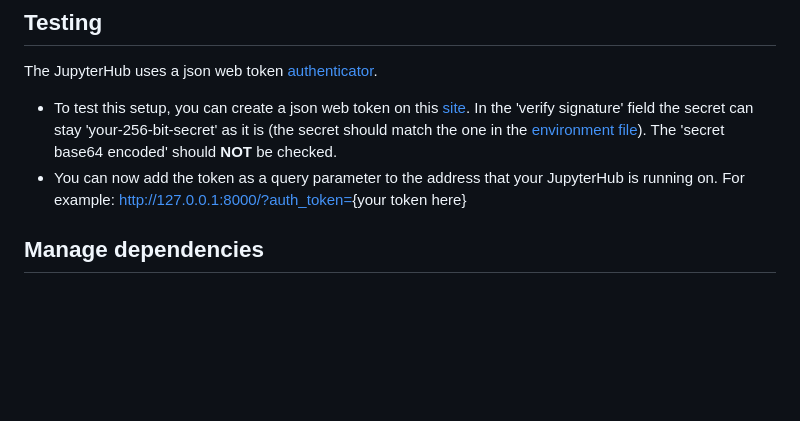
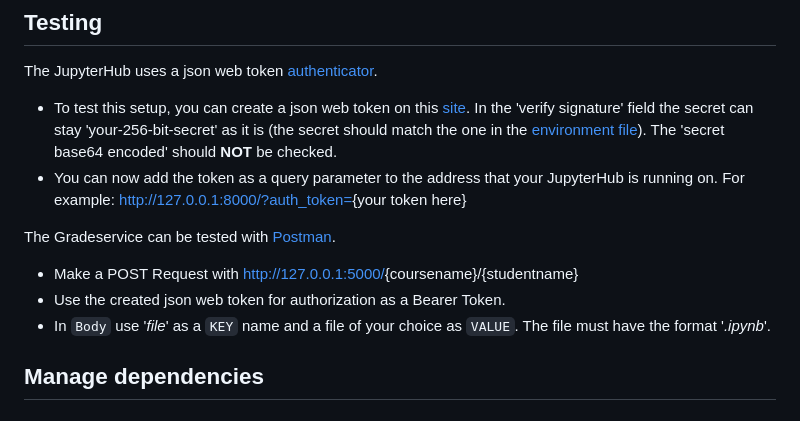
Before and after one commit to forschungsprojekte-II-ws2223/jupyterhub-gradeservice, a Markdown page: README.md, the part around the change. Drawn GitHub-style; blank space fills up the shorter version.

Commit message:
add how to test Gradeservice

```diff
--- a/README.md
+++ b/README.md
@@ -50,6 +50,12 @@ The JupyterHub uses a json web token [authenticator](https://github.com/izihawa/
 - You can now add the token as a query parameter to the address that your JupyterHub is running on.
   For example: <http://127.0.0.1:8000/?auth_token=>{your token here}
 
+The Gradeservice can be tested with [Postman](https://www.postman.com).
+
+- Make a POST Request with <http://127.0.0.1:5000/>{coursename}/{studentname}
+- Use the created json web token for authorization as a Bearer Token.
+- In `Body` use '_file_' as a `KEY` name and a file of your choice as `VALUE`. The file must have the format '_.ipynb_'.
+
 ## Manage dependencies
 
 ### Update docker dependencies
```
Also changed, not shown: DevEnvSetup.md (+1 -1 lines).
